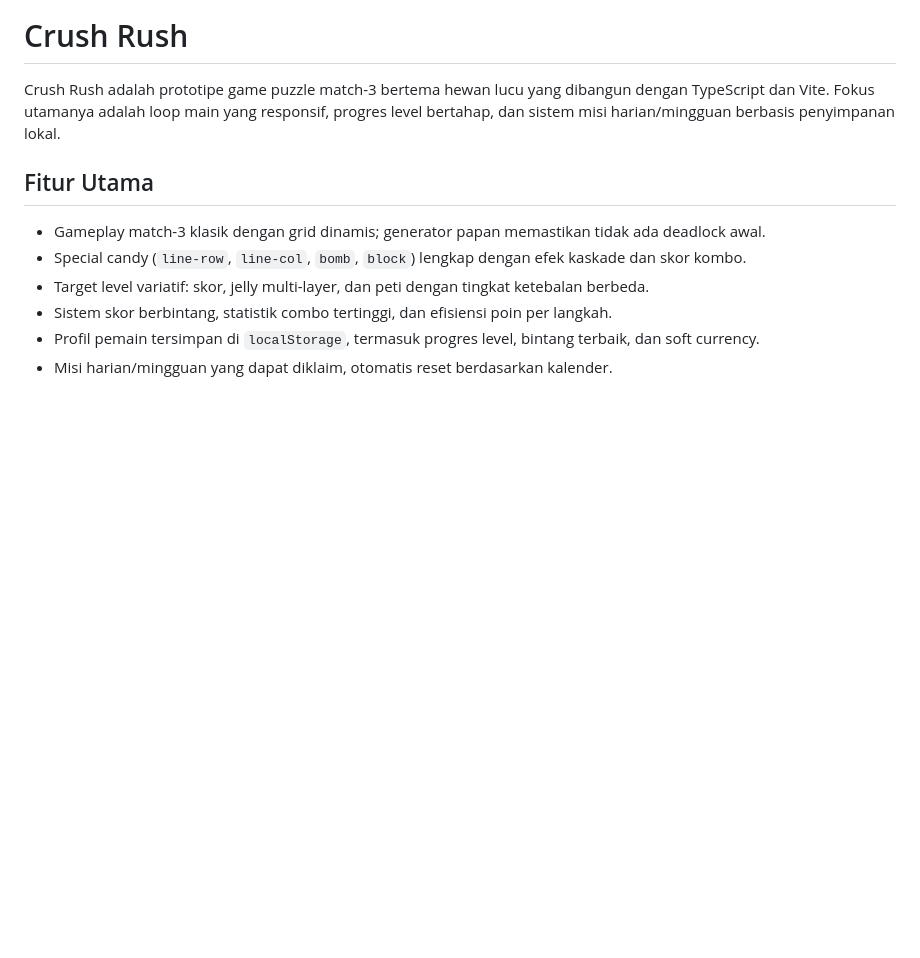
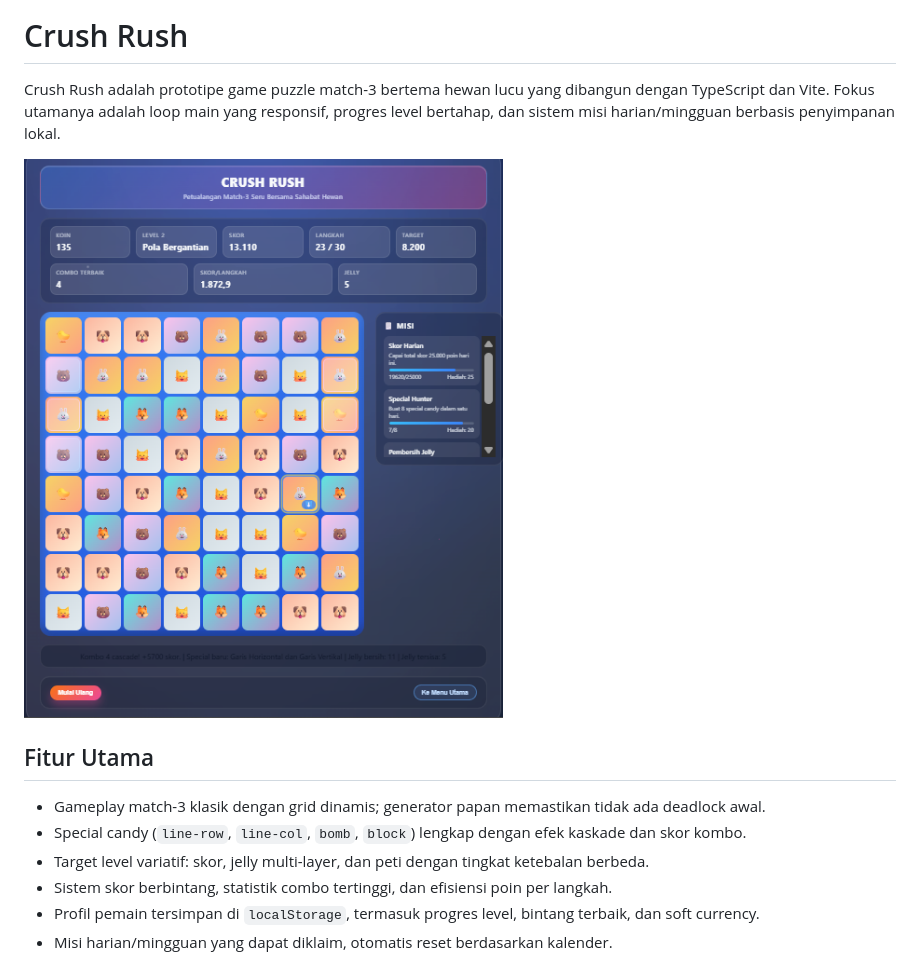
Before and after one commit to CandiRen/crush_rush, a Markdown page: README.md, the part around the change. Drawn GitHub-style; pictures changed too: images/1.png (added); blank space fills up the shorter version.

Commit message:
add images

```diff
--- a/README.md
+++ b/README.md
@@ -1,6 +1,8 @@
 # Crush Rush
 
 Crush Rush adalah prototipe game puzzle match-3 bertema hewan lucu yang dibangun dengan TypeScript dan Vite. Fokus utamanya adalah loop main yang responsif, progres level bertahap, dan sistem misi harian/mingguan berbasis penyimpanan lokal.
+
+![Cuplikan antarmuka Crush Rush](images/1.png)
 
 ## Fitur Utama
 - Gameplay match-3 klasik dengan grid dinamis; generator papan memastikan tidak ada deadlock awal.
```
